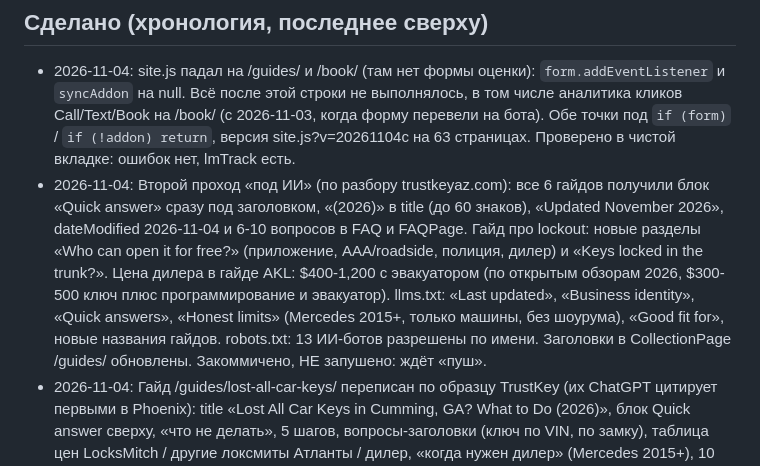
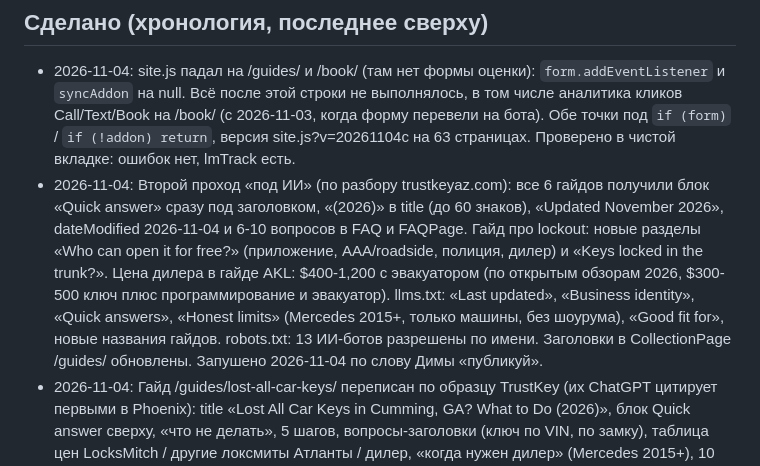
Before and after one commit to dmytro-s88/locksmitch-site, a Markdown page: STATUS.md, the part around the change. GitHub-like rendering.

Commit message:
STATUS: AI guide pass published
Co-Authored-By: Claude Fable 5.1 <noreply@anthropic.com>

```diff
--- a/STATUS.md
+++ b/STATUS.md
@@ -45,7 +45,7 @@
 ## Сделано (хронология, последнее сверху)
 
 - 2026-11-04: site.js падал на /guides/ и /book/ (там нет формы оценки): `form.addEventListener` и `syncAddon` на null. Всё после этой строки не выполнялось, в том числе аналитика кликов Call/Text/Book на /book/ (с 2026-11-03, когда форму перевели на бота). Обе точки под `if (form)` / `if (!addon) return`, версия site.js?v=20261104c на 63 страницах. Проверено в чистой вкладке: ошибок нет, lmTrack есть.
-- 2026-11-04: Второй проход «под ИИ» (по разбору trustkeyaz.com): все 6 гайдов получили блок «Quick answer» сразу под заголовком, «(2026)» в title (до 60 знаков), «Updated November 2026», dateModified 2026-11-04 и 6-10 вопросов в FAQ и FAQPage. Гайд про lockout: новые разделы «Who can open it for free?» (приложение, AAA/roadside, полиция, дилер) и «Keys locked in the trunk?». Цена дилера в гайде AKL: $400-1,200 с эвакуатором (по открытым обзорам 2026, $300-500 ключ плюс программирование и эвакуатор). llms.txt: «Last updated», «Business identity», «Quick answers», «Honest limits» (Mercedes 2015+, только машины, без шоурума), «Good fit for», новые названия гайдов. robots.txt: 13 ИИ-ботов разрешены по имени. Заголовки в CollectionPage /guides/ обновлены. Закоммичено, НЕ запушено: ждёт «пуш».
+- 2026-11-04: Второй проход «под ИИ» (по разбору trustkeyaz.com): все 6 гайдов получили блок «Quick answer» сразу под заголовком, «(2026)» в title (до 60 знаков), «Updated November 2026», dateModified 2026-11-04 и 6-10 вопросов в FAQ и FAQPage. Гайд про lockout: новые разделы «Who can open it for free?» (приложение, AAA/roadside, полиция, дилер) и «Keys locked in the trunk?». Цена дилера в гайде AKL: $400-1,200 с эвакуатором (по открытым обзорам 2026, $300-500 ключ плюс программирование и эвакуатор). llms.txt: «Last updated», «Business identity», «Quick answers», «Honest limits» (Mercedes 2015+, только машины, без шоурума), «Good fit for», новые названия гайдов. robots.txt: 13 ИИ-ботов разрешены по имени. Заголовки в CollectionPage /guides/ обновлены. Запушено 2026-11-04 по слову Димы «публикуй».
 - 2026-11-04: Гайд /guides/lost-all-car-keys/ переписан по образцу TrustKey (их ChatGPT цитирует первыми в Phoenix): title «Lost All Car Keys in Cumming, GA? What to Do (2026)», блок Quick answer сверху, «что не делать», 5 шагов, вопросы-заголовки (ключ по VIN, по замку), таблица цен LocksMitch / другие локсмиты Атланты / дилер, «когда нужен дилер» (Mercedes 2015+), 10 вопросов в FAQ и FAQPage, dateModified 2026-11-04, «Updated November 2026». Заголовок в CollectionPage /guides/ обновлён. Закоммичено, НЕ запушено: ждёт «пуш» Димы.
 - 2026-11-04: Safari на Mac, ещё одна причина (четвёртое видео): карточка скачет на 4px ровно те 0,6 с, пока анимируется её box-shadow после захода/ухода мышки: перерисовка тени каждый кадр, и Safari рисует карточку то с поворотом, то без. Тень при наведении перенесена на .estimate::after, у которого меняется только opacity (компоновщик, без перерисовки); у самой карточки переходов нет. site.css/site.js?v=20261104b.
 - 2026-11-04: Safari на Mac, второй шаг (третье видео, мышка стоит на карточке): карточка при заходе и уходе мышки скакала треть секунды и проявлялась заново. Скрипт при наведении отменял законченную анимацию появления rise-in через Web Animations API (cancel), чтобы её fill-состояние не перекрывало наклон, а Safari на cancel заново проигрывает CSS-анимацию (Chrome просто убирает). «Дрожание текста» на втором видео было тем же повторным проявлением. Теперь после rise-in скрипт вешает класс .risen (animation: none), cancel нигде нет; поворот в Safari возвращён на обеих страницах, режим «только подъём» убран. site.css/site.js/motion.js?v=20261104a.
```
